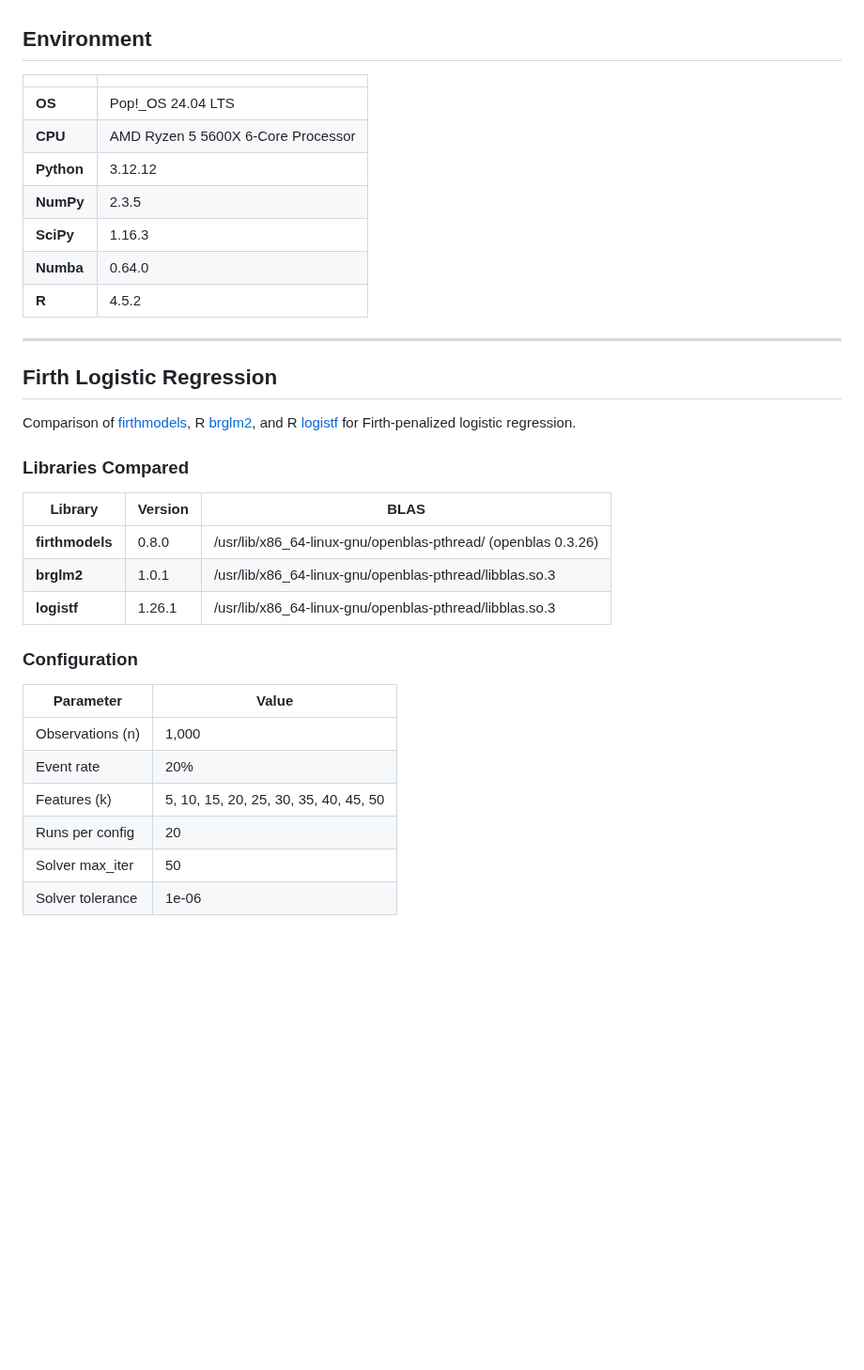
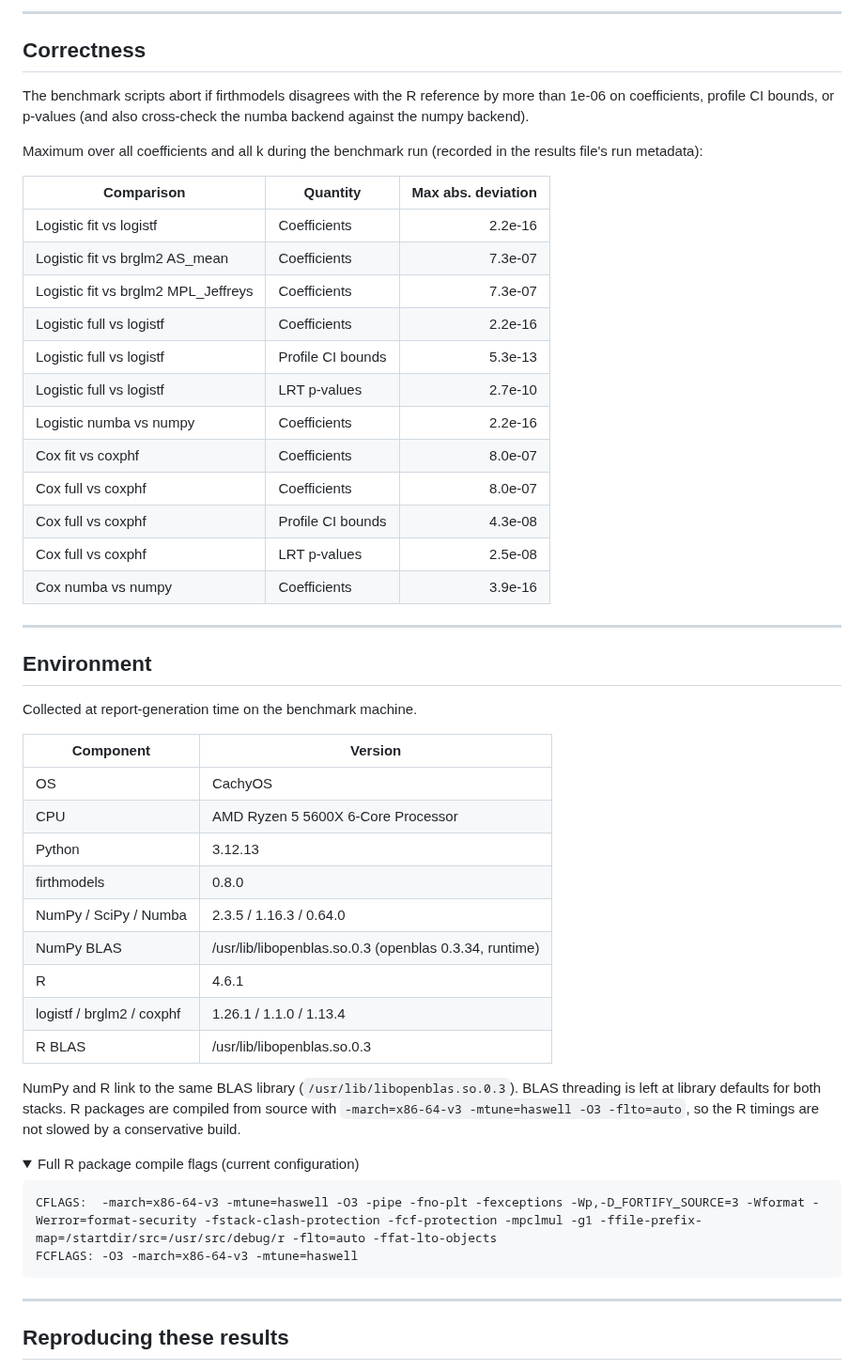
Before and after one commit to jzluo/firthmodels, a Markdown page: benchmarks/README.md, the part around one of its changes. Shown at 94% size. Rendered like a GitHub page; folded sections open; blank space fills up the shorter version.

````diff
--- a/benchmarks/README.md
+++ b/benchmarks/README.md
@@ -4,41 +120,61 @@ Benchmarking of implementations of Firth-penalized logistic regression and Cox r
+---
+
+## Correctness
+
+The benchmark scripts abort if firthmodels disagrees with the R reference by more than
+1e-06 on coefficients, profile CI bounds, or p-values (and also cross-check
+the numba backend against the numpy backend).
+
+Maximum over all coefficients and all k during the benchmark run (recorded in the results file's run metadata):
+
+| Comparison | Quantity | Max abs. deviation |
+|---|---|--:|
+| Logistic fit vs logistf | Coefficients | 2.2e-16 |
+| Logistic fit vs brglm2 AS_mean | Coefficients | 7.3e-07 |
+| Logistic fit vs brglm2 MPL_Jeffreys | Coefficients | 7.3e-07 |
+| Logistic full vs logistf | Coefficients | 2.2e-16 |
+| Logistic full vs logistf | Profile CI bounds | 5.3e-13 |
+| Logistic full vs logistf | LRT p-values | 2.7e-10 |
+| Logistic numba vs numpy | Coefficients | 2.2e-16 |
+| Cox fit vs coxphf | Coefficients | 8.0e-07 |
+| Cox full vs coxphf | Coefficients | 8.0e-07 |
+| Cox full vs coxphf | Profile CI bounds | 4.3e-08 |
+| Cox full vs coxphf | LRT p-values | 2.5e-08 |
+| Cox numba vs numpy | Coefficients | 3.9e-16 |
+
+---
 
 ## Environment
 
-| | |
-|-----|-----|
-| **OS** | Pop!_OS 24.04 LTS |
-| **CPU** | AMD Ryzen 5 5600X 6-Core Processor |
-| **Python** | 3.12.12 |
-| **NumPy** | 2.3.5 |
-| **SciPy** | 1.16.3 |
-| **Numba** | 0.64.0 |
-| **R** | 4.5.2 |
+Collected at report-generation time on the benchmark machine.
+
+| Component | Version |
+|---|---|
+| OS | CachyOS |
+| CPU | AMD Ryzen 5 5600X 6-Core Processor |
+| Python | 3.12.13 |
+| firthmodels | 0.8.0 |
+| NumPy / SciPy / Numba | 2.3.5 / 1.16.3 / 0.64.0 |
+| NumPy BLAS | /usr/lib/libopenblas.so.0.3 (openblas 0.3.34, runtime) |
+| R | 4.6.1 |
+| logistf / brglm2 / coxphf | 1.26.1 / 1.1.0 / 1.13.4 |
+| R BLAS | /usr/lib/libopenblas.so.0.3 |
+
+NumPy and R link to the same BLAS library (`/usr/lib/libopenblas.so.0.3`). BLAS threading is left at library defaults for both stacks.
+R packages are compiled from source with `-march=x86-64-v3 -mtune=haswell -O3 -flto=auto`,
+so the R timings are not slowed by a conservative build.
+
+<details>
+<summary>Full R package compile flags (current configuration)</summary>
+
+```
+CFLAGS:  -march=x86-64-v3 -mtune=haswell -O3 -pipe -fno-plt -fexceptions -Wp,-D_FORTIFY_SOURCE=3 -Wformat -Werror=format-security -fstack-clash-protection -fcf-protection -mpclmul -g1 -ffile-prefix-map=/startdir/src=/usr/src/debug/r -flto=auto -ffat-lto-objects
+FCFLAGS: -O3 -march=x86-64-v3 -mtune=haswell
+```
+
+</details>
 
 ---
 
-## Firth Logistic Regression
+## Reproducing these results
 
-Comparison of [firthmodels](https://github.com/jzluo/firthmodels),
-R [brglm2](https://cran.r-project.org/web/packages/brglm2/index.html),
-and R [logistf](https://cran.r-project.org/web/packages/logistf/index.html)
-for Firth-penalized logistic regression.
-
-### Libraries Compared
-
-| Library | Version | BLAS |
-|---------|---------|------|
-| **firthmodels** | 0.8.0 | /usr/lib/x86_64-linux-gnu/openblas-pthread/ (openblas 0.3.26) |
-| **brglm2** | 1.0.1 | /usr/lib/x86_64-linux-gnu/openblas-pthread/libblas.so.3 |
-| **logistf** | 1.26.1 | /usr/lib/x86_64-linux-gnu/openblas-pthread/libblas.so.3 |
-
-### Configuration
-
-| Parameter | Value |
-|-----------|-------|
-| Observations (n) | 1,000 |
-| Event rate | 20% |
-| Features (k) | 5, 10, 15, 20, 25, 30, 35, 40, 45, 50 |
-| Runs per config | 20 |
-| Solver max_iter | 50 |
-| Solver tolerance | 1e-06 |
-
````
Also changed, not shown: other parts of benchmarks/README.md (+123 -115 lines), benchmarks/cox_results.png, benchmarks/logistic_results.png, 8 other files.
